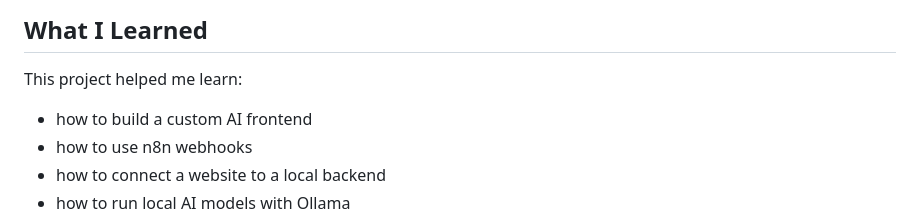
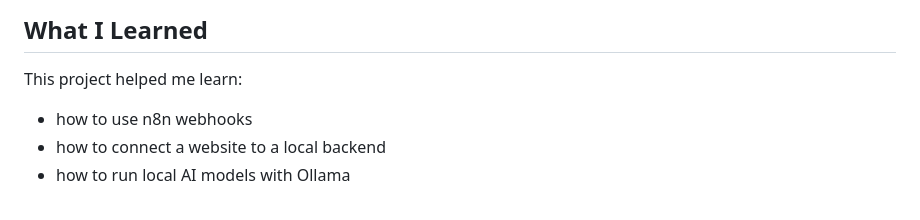
Before and after one commit to williamtprice/gemma-ai-chat, a Markdown page: README.md, the part around the change. Rendered like a GitHub page.

Commit message:
Remove AI frontend learning point from README
Removed a point about building a custom AI frontend from the learning section.

```diff
--- a/README.md
+++ b/README.md
@@ -441,7 +441,6 @@ Required services:
 
 This project helped me learn:
 
-- how to build a custom AI frontend
 - how to use n8n webhooks
 - how to connect a website to a local backend
 - how to run local AI models with Ollama
```
